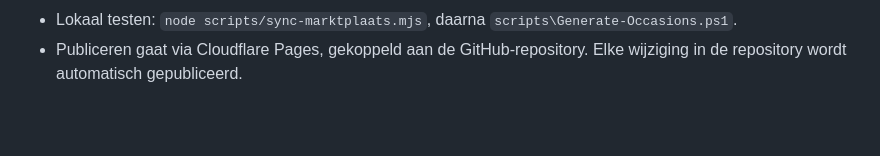
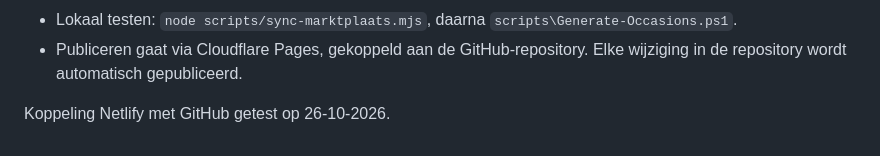
Before and after one commit to davidmulder8-oss/altenaautos, a Markdown page: README.md, the part around the change. Drawn GitHub-style; blank space fills up the shorter version.

Commit message:
Test automatische publicatie via Netlify

```diff
--- a/README.md
+++ b/README.md
@@ -240,3 +240,5 @@ detailpagina's en de sitemap. Dit draait volledig in GitHub Actions
 - Handmatig starten: GitHub, tabblad Actions, "Marktplaats synchroniseren", Run workflow.
 - Lokaal testen: `node scripts/sync-marktplaats.mjs`, daarna `scripts\Generate-Occasions.ps1`.
 - Publiceren gaat via Cloudflare Pages, gekoppeld aan de GitHub-repository. Elke wijziging in de repository wordt automatisch gepubliceerd.
+
+Koppeling Netlify met GitHub getest op 26-10-2026.
```
